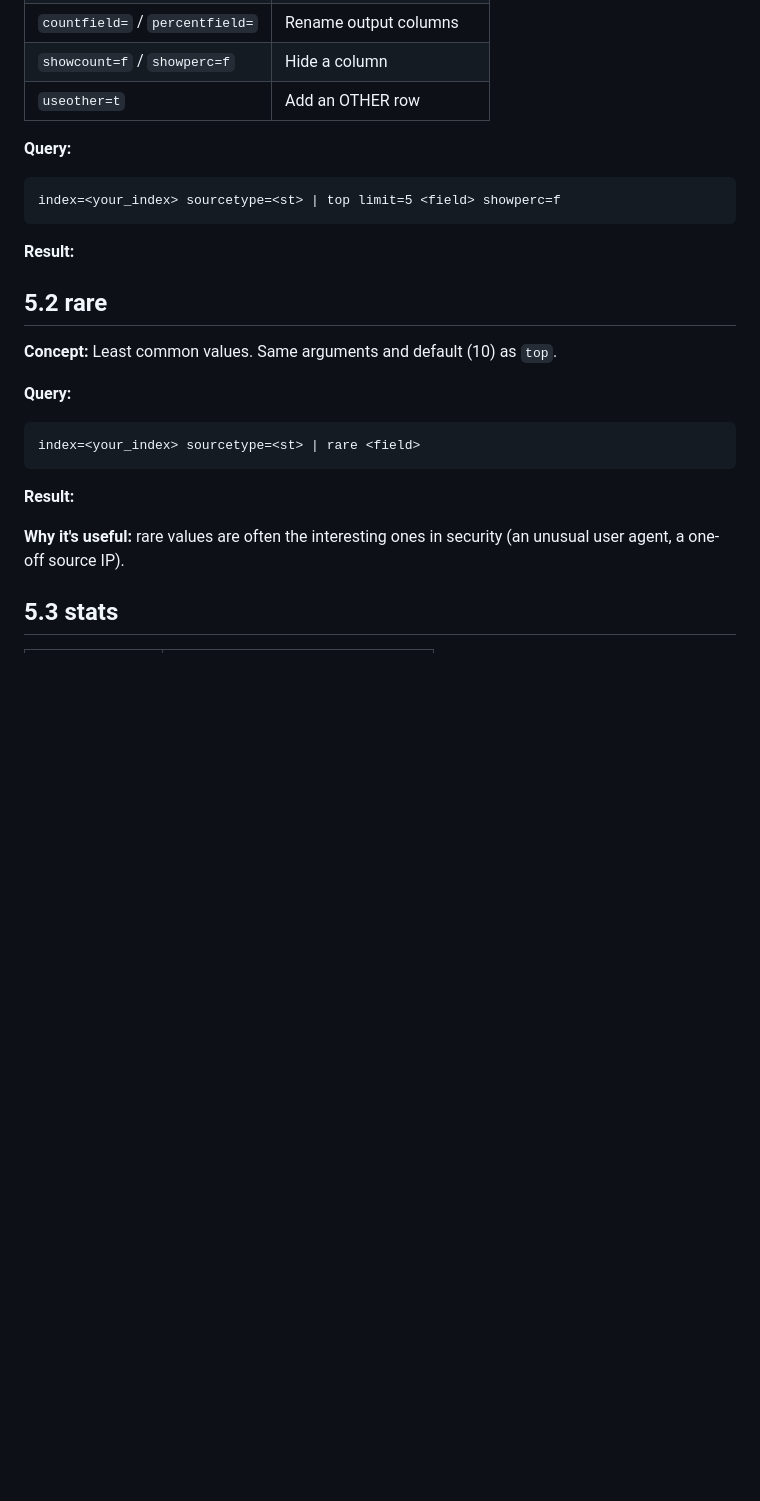
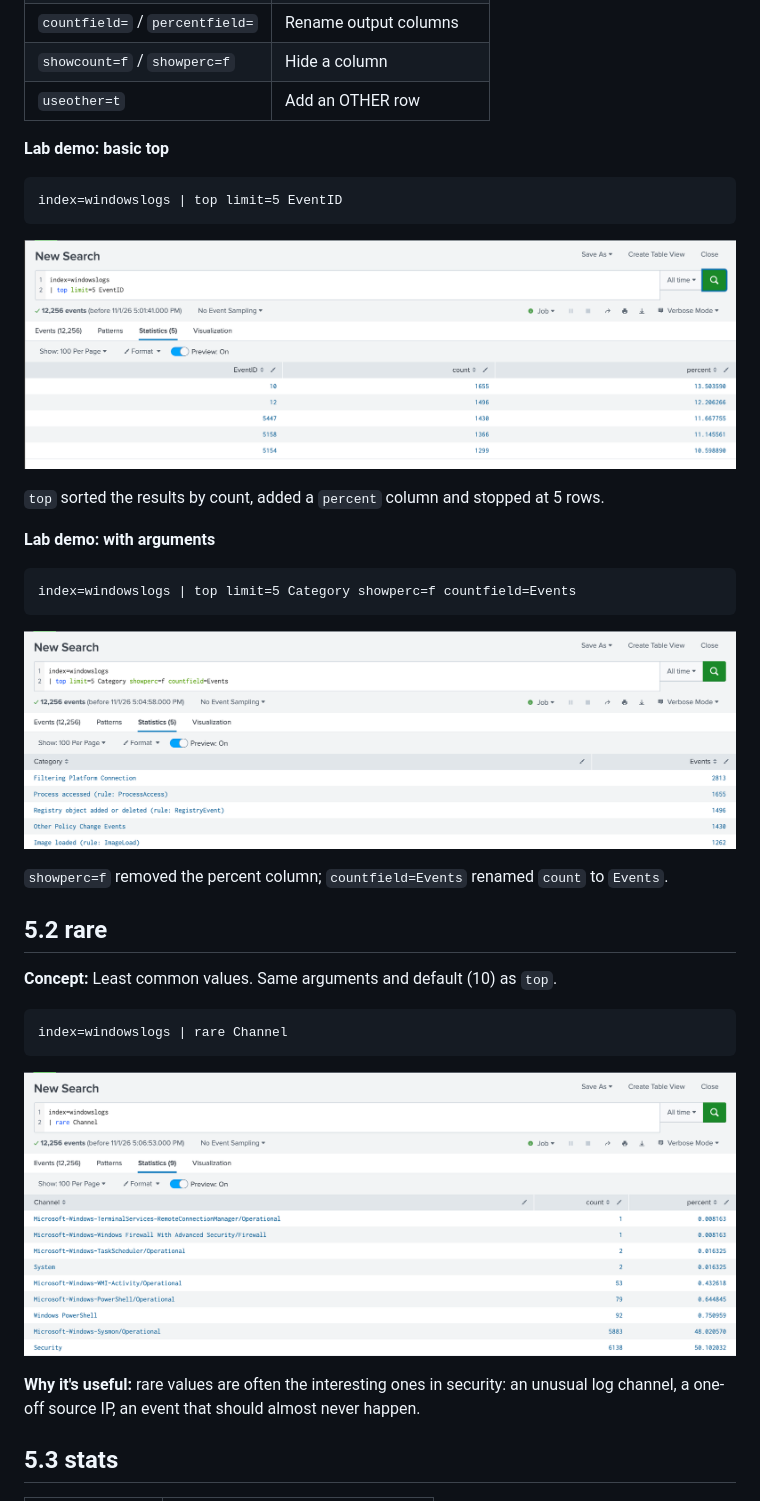
Before and after one commit to marctomek/splunk-study-guide, a Markdown page: 05-transforming-commands.md, the part around one of its changes. Rendered like a GitHub page; pictures changed too: images/05-rare.png (added), images/05-top-args.png (added), images/05-top.png (added); blank space fills up the shorter version.

Commit message:
Add domain 5 lab examples: top, rare, stats

````diff
--- a/05-transforming-commands.md
+++ b/05-transforming-commands.md
@@ -18,30 +18,38 @@ Transforming commands put results on the **Statistics** and **Visualization** ta
 | `showcount=f` / `showperc=f` | Hide a column |
 | `useother=t` | Add an OTHER row |
 
-**Query:**
+**Lab demo: basic top**
 
 ```spl
-index=<your_index> sourcetype=<st> | top limit=5 <field> showperc=f
+index=windowslogs | top limit=5 EventID
 ```
 
-**Result:**
-<!-- screenshot -->
+![top EventID](images/05-top.png)
+
+`top` sorted the results by count, added a `percent` column and stopped at 5 rows.
+
+**Lab demo: with arguments**
+
+```spl
+index=windowslogs | top limit=5 Category showperc=f countfield=Events
+```
+
+![top with arguments](images/05-top-args.png)
+
+`showperc=f` removed the percent column; `countfield=Events` renamed `count` to `Events`.
 
 ## 5.2 rare
 
 **Concept:** Least common values. Same arguments and default (10) as `top`.
 
-**Query:**
-
 ```spl
-index=<your_index> sourcetype=<st> | rare <field>
+index=windowslogs | rare Channel
 ```
 
-**Result:**
-<!-- screenshot -->
+![rare Channel](images/05-rare.png)
 
-**Why it's useful:** rare values are often the interesting ones in security (an unusual
-user agent, a one-off source IP).
+**Why it's useful:** rare values are often the interesting ones in security: an unusual
+log channel, a one-off source IP, an event that should almost never happen.
 
 ## 5.3 stats
 
````
Also changed, not shown: other parts of 05-transforming-commands.md (+24 -6 lines), images/05-count-vs-field.png (added), images/05-stats.png (added).
